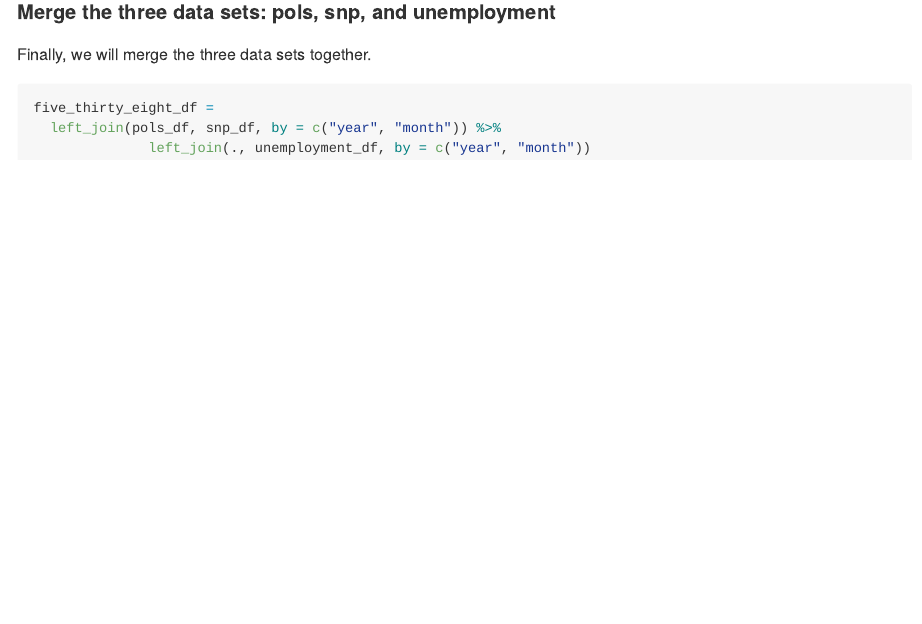
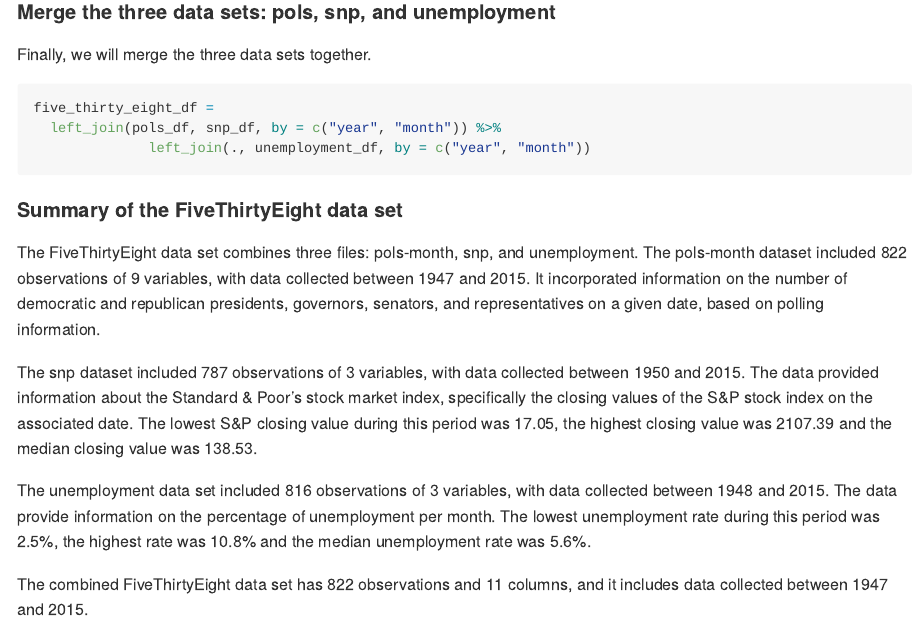
Before and after one commit to heidil23/p8105_hw2_hl2738, an R Markdown document (p8105_hw2_hl2738.Rmd): the page in a window 1100 px wide, from 2850 px down. The pictures show the output file p8105_hw2_hl2738.md that the author committed with the source, drawn offline in the style of GitHub.

Commit message:
Summarize the FiveThirtyEight data set

````diff
--- a/p8105_hw2_hl2738.Rmd
+++ b/p8105_hw2_hl2738.Rmd
@@ -150,3 +151,13 @@
   left_join(pols_df, snp_df, by = c("year", "month")) %>%
               left_join(., unemployment_df, by = c("year", "month"))
 ```
+
+#### Summary of the FiveThirtyEight data set
+
+The FiveThirtyEight data set combines three files: pols-month, snp, and unemployment. The pols-month dataset included `r nrow(pols_df)` observations of `r ncol(pols_df)` variables, with data collected between `r min(pull(pols_df, "year"))` and `r max(pull(pols_df, "year"))`. It incorporated information on the number of democratic and republican presidents, governors, senators, and representatives on a given date, based on polling information.
+
+The snp dataset included `r nrow(snp_df)` observations of `r ncol(snp_df)` variables, with data collected between `r min(pull(snp_df, "year"))` and `r max(pull(snp_df, "year"))`. The data provided information about the Standard & Poor's stock market index, specifically the closing values of the S&P stock index on the associated date. The lowest S&P closing value during this period was `r round(min(pull(snp_df, "close"), na.rm = TRUE), digits = 2)`, the highest closing value was `r round(max(pull(snp_df, "close"), na.rm = TRUE), digits = 2)` and the median closing value was `r round(median(pull(snp_df, "close"), na.rm = TRUE), digits = 2)`.
+
+The unemployment data set included `r nrow(unemployment_df)` observations of `r ncol(unemployment_df)` variables, with data collected between `r min(pull(unemployment_df, "year"))` and `r max(pull(unemployment_df, "year"))`. The data provide information on the percentage of unemployment per month. The lowest unemployment rate during this period was `r min(pull(five_thirty_eight_df, "percent"), na.rm = TRUE)`%, the highest rate was `r max(pull(five_thirty_eight_df, "percent"), na.rm = TRUE)`% and the median unemployment rate was `r median(pull(five_thirty_eight_df, "percent"), na.rm = TRUE)`%.
+
+The combined FiveThirtyEight data set has `r nrow(five_thirty_eight_df)` observations and `r ncol(five_thirty_eight_df)` columns, and it includes data collected between `r min(pull(five_thirty_eight_df, "year"))` and `r max(pull(five_thirty_eight_df, "year"))`.
````
Also changed, not shown: p8105_hw2_hl2738.md, p8105_hw2_hl2738.Rmd (1 more changed lines).
